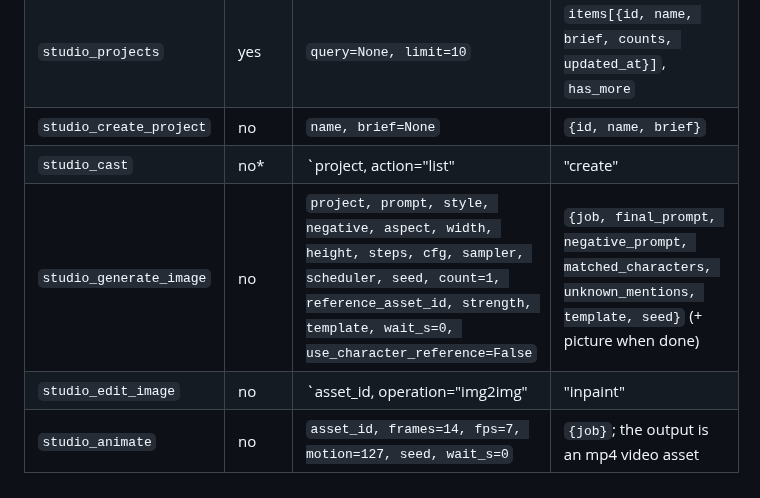
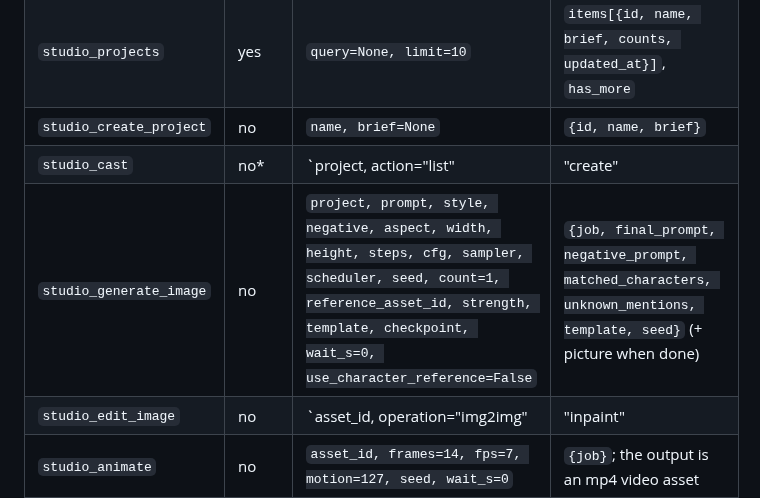
Before and after one commit to Luissalet/ProsperosHoard, a Markdown page: docs/MCP.md, the part around the change. Rendered like a GitHub page.

```diff
--- a/docs/MCP.md
+++ b/docs/MCP.md
@@ -64,7 +64,7 @@ Faustus reads the same information from `faustus-plugin.json`
 | `studio_projects` | yes | `query=None, limit=10` | `items[{id, name, brief, counts, updated_at}]`, `has_more` |
 | `studio_create_project` | no | `name, brief=None` | `{id, name, brief}` |
 | `studio_cast` | no* | `project, action="list"|"create"|"update", kind="character"|"group", id=None, name=None, fields={}` | list: `characters[], groups[]`; create/update: the object |
-| `studio_generate_image` | no | `project, prompt, style, negative, aspect, width, height, steps, cfg, sampler, scheduler, seed, count=1, reference_asset_id, strength, template, wait_s=0, use_character_reference=False` | `{job, final_prompt, negative_prompt, matched_characters, unknown_mentions, template, seed}` (+ picture when done) |
+| `studio_generate_image` | no | `project, prompt, style, negative, aspect, width, height, steps, cfg, sampler, scheduler, seed, count=1, reference_asset_id, strength, template, checkpoint, wait_s=0, use_character_reference=False` | `{job, final_prompt, negative_prompt, matched_characters, unknown_mentions, template, seed}` (+ picture when done) |
 | `studio_edit_image` | no | `asset_id, operation="img2img"|"inpaint"|"hires"|"reuse"|"vary", prompt, strength, mask_asset_id, count=1, seed, wait_s=0` | `{job}` (+ picture when done) |
 | `studio_animate` | no | `asset_id, frames=14, fps=7, motion=127, seed, wait_s=0` | `{job}`; the output is an mp4 video asset |
 | `studio_voice` | no | `project, text, character_id, voice, speed` | audio asset summary + `provider` (`piper`, `faustus`, `piper_fallback`) |
```
Also changed, not shown: README.es.md (+2 -2 lines), README.md (+3 -3 lines), docs/media/01-generate.png, docs/media/02-timeline.png, docs/media/03-photocards.png, docs/media/04-audio.png.
